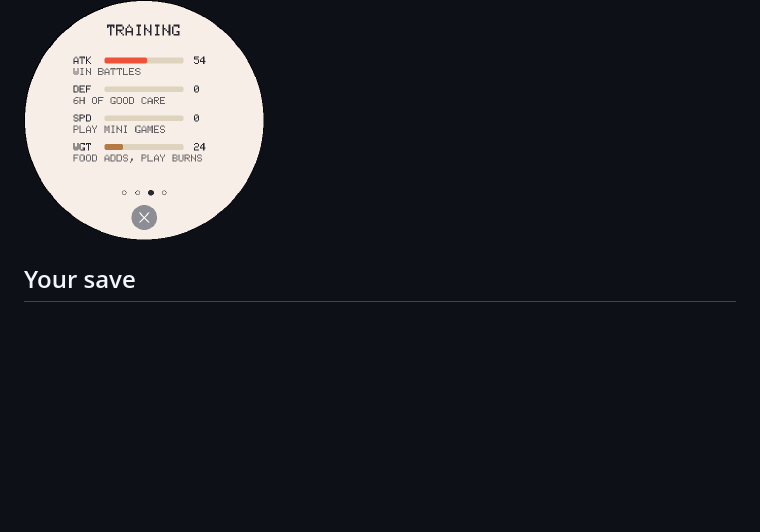
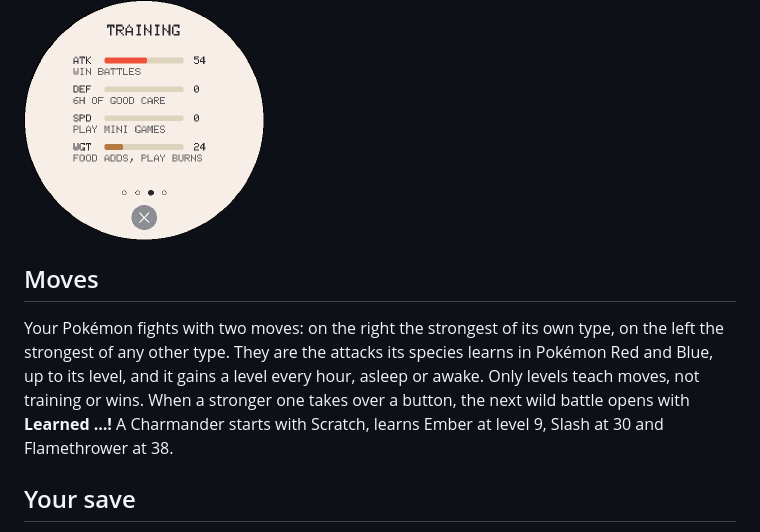
Before and after one commit to FedorSosnin/PokeWebGochi, a Markdown page: README.md, the part around one of its changes. GitHub-like rendering; blank space fills up the shorter version.

```diff
--- a/README.md
+++ b/README.md
@@ -49,6 +49,10 @@ Each one stops at 100. The **Training** page on your Pokémon's card shows how f
 
 <img src="images/training.png" width="240" alt="The Training page: ATK, DEF and SPD training, and what trains each">
 
+## Moves
+
+Your Pokémon fights with two moves: on the right the strongest of its own type, on the left the strongest of any other type. They are the attacks its species learns in Pokémon Red and Blue, up to its level, and it gains a level every hour, asleep or awake. Only levels teach moves, not training or wins. When a stronger one takes over a button, the next wild battle opens with **Learned …!** A Charmander starts with Scratch, learns Ember at level 9, Slash at 30 and Flamethrower at 38.
+
 ## Your save
 
 Your Pokémon is saved in this browser automatically. Clearing the browser's data erases it, so use **Export save** now and then for a backup file. **Import save** brings it back, or moves your Pokémon to another browser or computer. The game plays in one tab at a time, and a new version arrives by itself the next time you open it.
```
Also changed, not shown: other parts of README.md (+2 -0 lines), images/knomi-updated.jpg (added), 4 other files.
